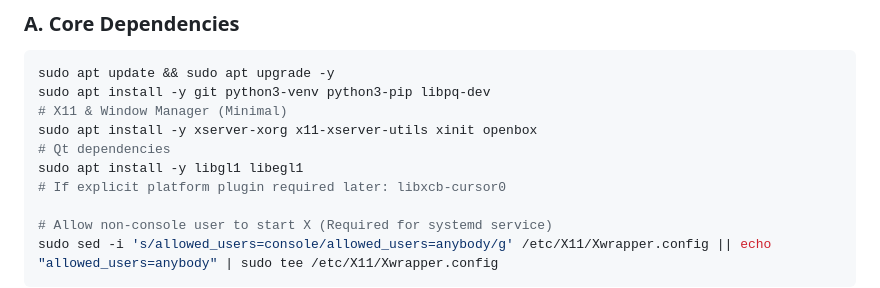
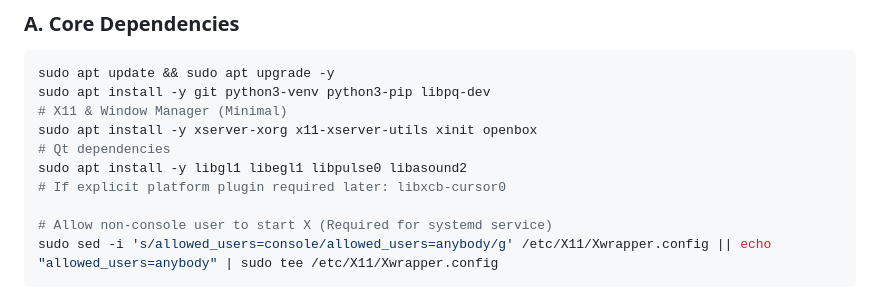
Before and after one commit to protoshoff/Chores-Tracking-and-Accounting, a Markdown page: docs/PI_SETUP_GUIDE.md, the part around the change. Rendered like a GitHub page.

Commit message:
fix(ops): Add libpulse0 dependency for PySide6 multimedia support

```diff
--- a/docs/PI_SETUP_GUIDE.md
+++ b/docs/PI_SETUP_GUIDE.md
@@ -23,7 +23,7 @@ sudo apt install -y git python3-venv python3-pip libpq-dev
 # X11 & Window Manager (Minimal)
 sudo apt install -y xserver-xorg x11-xserver-utils xinit openbox
 # Qt dependencies
-sudo apt install -y libgl1 libegl1
+sudo apt install -y libgl1 libegl1 libpulse0 libasound2
 # If explicit platform plugin required later: libxcb-cursor0
 
 # Allow non-console user to start X (Required for systemd service)
```
